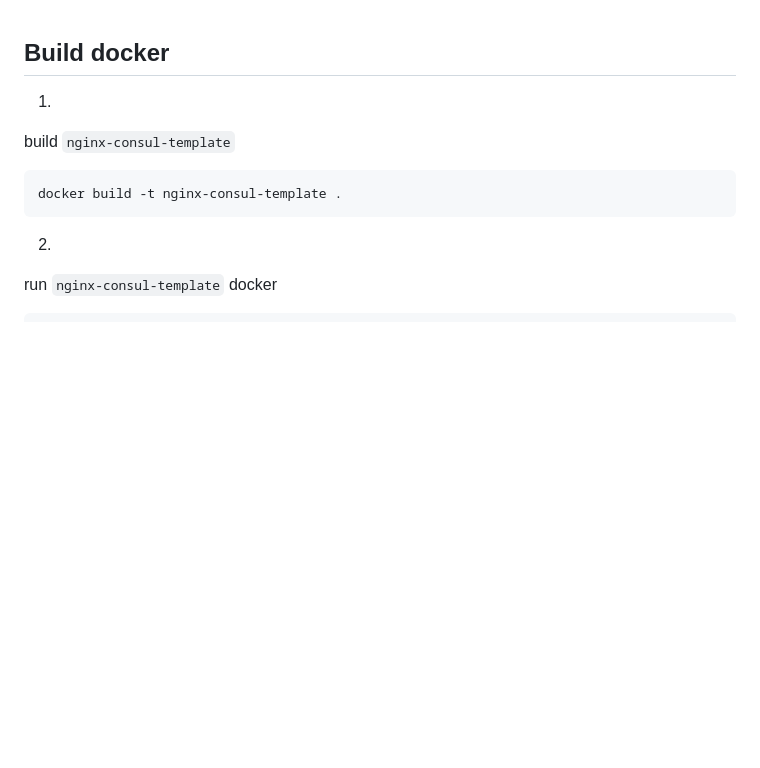
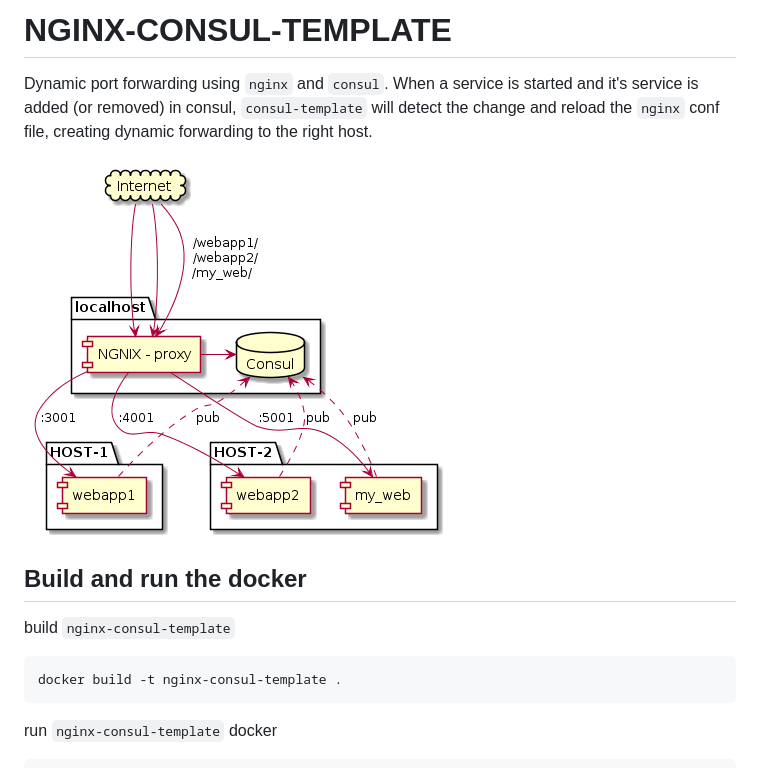
Before and after one commit to kyeett/proxy-world, a Markdown page: proxy-consul/README.md, the part around the change. GitHub-like rendering; pictures changed too: proxy-consul/nginx-consul-system.png (added); blank space fills up the shorter version.

Commit message:
Create plantUml for nginx-consul system

````diff
--- a/proxy-consul/README.md
+++ b/proxy-consul/README.md
@@ -1,12 +1,14 @@
+# NGINX-CONSUL-TEMPLATE
+Dynamic port forwarding using `nginx` and `consul`. When a service is started and it's service is added (or removed) in consul, `consul-template` will detect the change and reload the `nginx` conf file, creating dynamic forwarding to the right host.
 
-## Build docker
-1.
+![Overview of the system](nginx-consul-system.png)
+
+## Build and run the docker
 build `nginx-consul-template`
 ```bash
 docker build -t nginx-consul-template .
 ```
 
-2.
 run `nginx-consul-template` docker
 ```
 docker run  --rm -p 80:80 -it -v $PWD/:/tmp/ \
````
Also changed, not shown: 2 other files.
